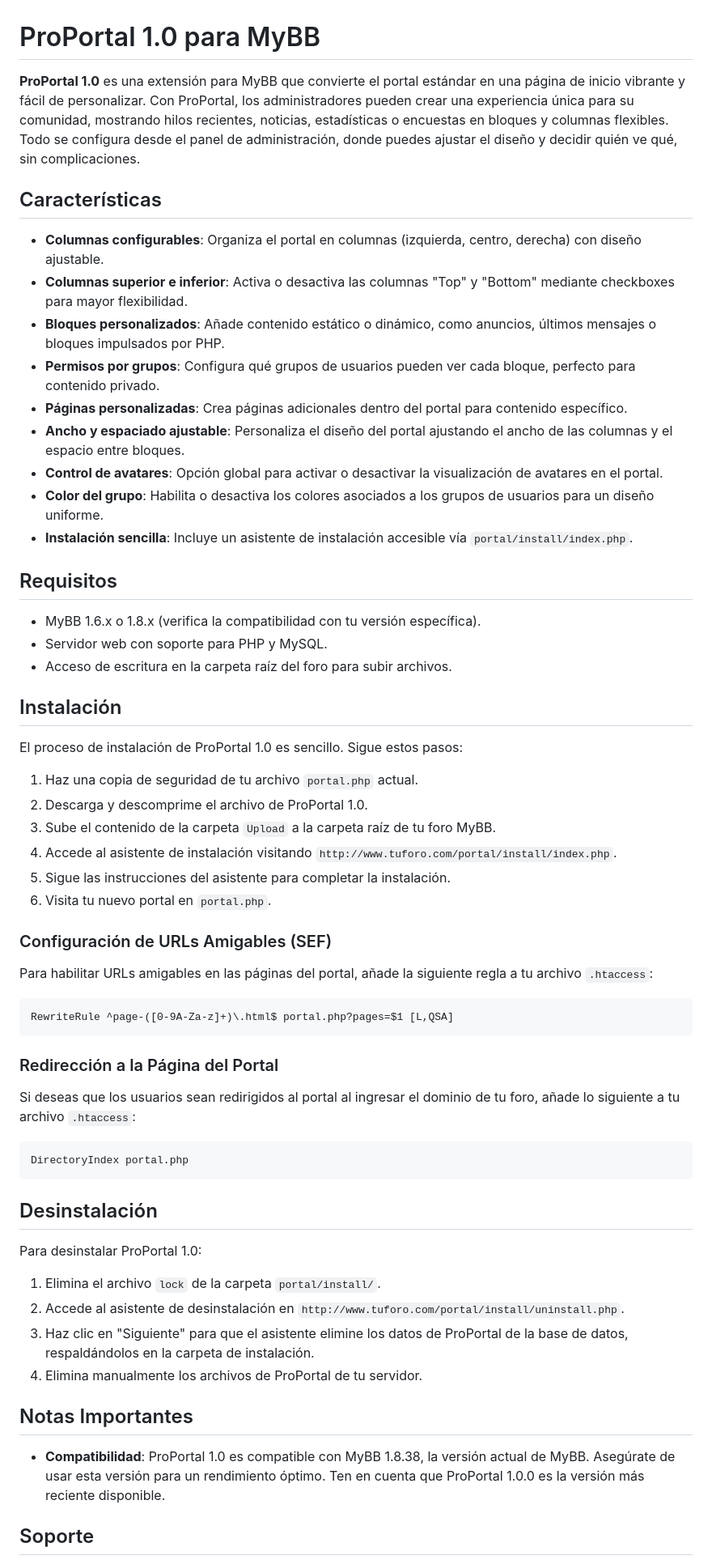
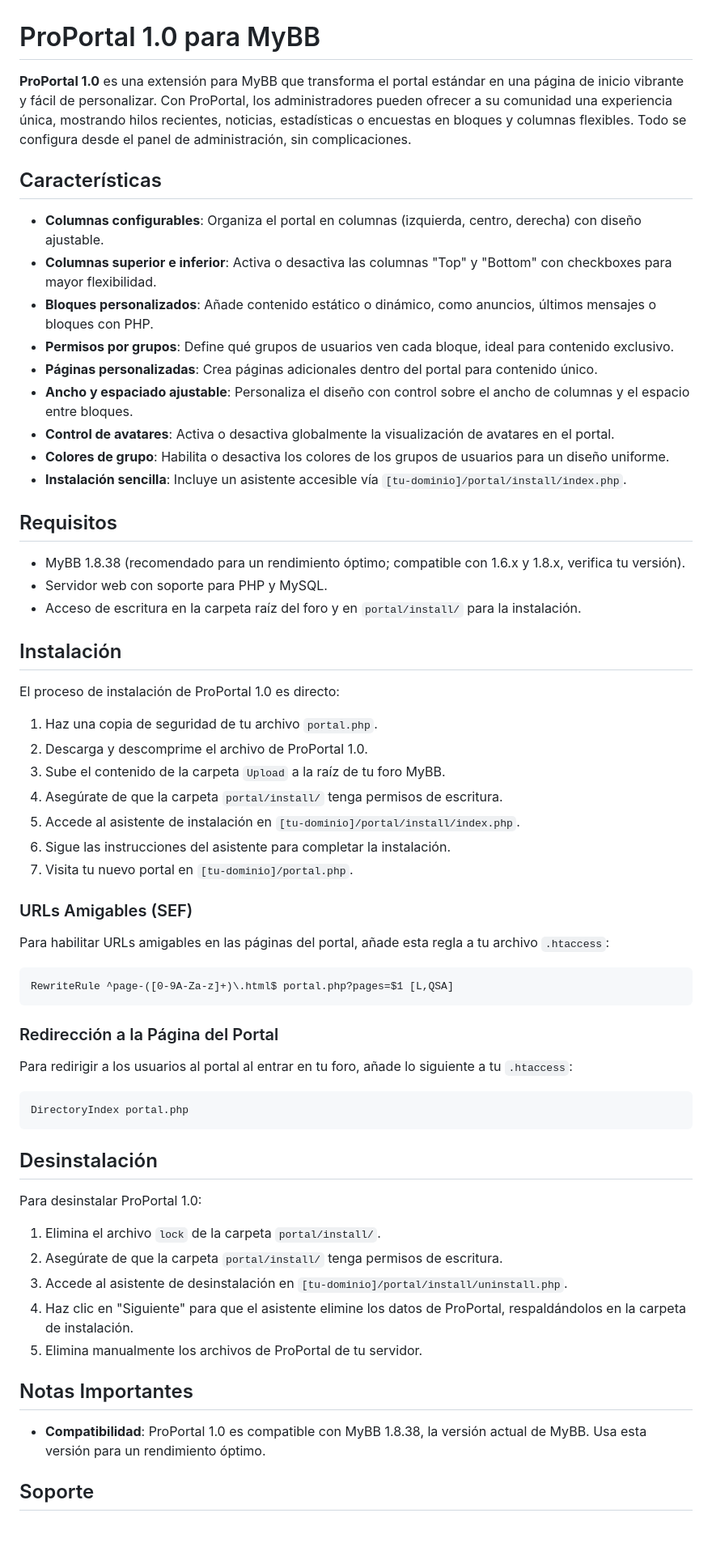
Before and after one commit to MrUriosXD/ProPortal-MyBB, a Markdown page: README.md, the part around one of its changes. Shown at 81% size. Rendered like a GitHub page; blank space fills up the shorter version.

````diff
--- a/README.md
+++ b/README.md
@@ -1,39 +1,40 @@
 # ProPortal 1.0 para MyBB
 
-**ProPortal 1.0** es una extensión para MyBB que convierte el portal estándar en una página de inicio vibrante y fácil de personalizar. Con ProPortal, los administradores pueden crear una experiencia única para su comunidad, mostrando hilos recientes, noticias, estadísticas o encuestas en bloques y columnas flexibles. Todo se configura desde el panel de administración, donde puedes ajustar el diseño y decidir quién ve qué, sin complicaciones.
+**ProPortal 1.0** es una extensión para MyBB que transforma el portal estándar en una página de inicio vibrante y fácil de personalizar. Con ProPortal, los administradores pueden ofrecer a su comunidad una experiencia única, mostrando hilos recientes, noticias, estadísticas o encuestas en bloques y columnas flexibles. Todo se configura desde el panel de administración, sin complicaciones.
 
 ## Características
 
 - **Columnas configurables**: Organiza el portal en columnas (izquierda, centro, derecha) con diseño ajustable.
-- **Columnas superior e inferior**: Activa o desactiva las columnas "Top" y "Bottom" mediante checkboxes para mayor flexibilidad.
-- **Bloques personalizados**: Añade contenido estático o dinámico, como anuncios, últimos mensajes o bloques impulsados por PHP.
-- **Permisos por grupos**: Configura qué grupos de usuarios pueden ver cada bloque, perfecto para contenido privado.
-- **Páginas personalizadas**: Crea páginas adicionales dentro del portal para contenido específico.
-- **Ancho y espaciado ajustable**: Personaliza el diseño del portal ajustando el ancho de las columnas y el espacio entre bloques.
-- **Control de avatares**: Opción global para activar o desactivar la visualización de avatares en el portal.
-- **Color del grupo**: Habilita o desactiva los colores asociados a los grupos de usuarios para un diseño uniforme.
-- **Instalación sencilla**: Incluye un asistente de instalación accesible vía `portal/install/index.php`.
+- **Columnas superior e inferior**: Activa o desactiva las columnas "Top" y "Bottom" con checkboxes para mayor flexibilidad.
+- **Bloques personalizados**: Añade contenido estático o dinámico, como anuncios, últimos mensajes o bloques con PHP.
+- **Permisos por grupos**: Define qué grupos de usuarios ven cada bloque, ideal para contenido exclusivo.
+- **Páginas personalizadas**: Crea páginas adicionales dentro del portal para contenido único.
+- **Ancho y espaciado ajustable**: Personaliza el diseño con control sobre el ancho de columnas y el espacio entre bloques.
+- **Control de avatares**: Activa o desactiva globalmente la visualización de avatares en el portal.
+- **Colores de grupo**: Habilita o desactiva los colores de los grupos de usuarios para un diseño uniforme.
+- **Instalación sencilla**: Incluye un asistente accesible vía `[tu-dominio]/portal/install/index.php`.
 
 ## Requisitos
 
-- MyBB 1.6.x o 1.8.x (verifica la compatibilidad con tu versión específica).
+- MyBB 1.8.38 (recomendado para un rendimiento óptimo; compatible con 1.6.x y 1.8.x, verifica tu versión).
 - Servidor web con soporte para PHP y MySQL.
-- Acceso de escritura en la carpeta raíz del foro para subir archivos.
+- Acceso de escritura en la carpeta raíz del foro y en `portal/install/` para la instalación.
 
 ## Instalación
 
-El proceso de instalación de ProPortal 1.0 es sencillo. Sigue estos pasos:
+El proceso de instalación de ProPortal 1.0 es directo:
 
-1. Haz una copia de seguridad de tu archivo `portal.php` actual.
+1. Haz una copia de seguridad de tu archivo `portal.php`.
 2. Descarga y descomprime el archivo de ProPortal 1.0.
-3. Sube el contenido de la carpeta `Upload` a la carpeta raíz de tu foro MyBB.
-4. Accede al asistente de instalación visitando `http://www.tuforo.com/portal/install/index.php`.
-5. Sigue las instrucciones del asistente para completar la instalación.
-6. Visita tu nuevo portal en `portal.php`.
+3. Sube el contenido de la carpeta `Upload` a la raíz de tu foro MyBB.
+4. Asegúrate de que la carpeta `portal/install/` tenga permisos de escritura.
+5. Accede al asistente de instalación en `[tu-dominio]/portal/install/index.php`.
+6. Sigue las instrucciones del asistente para completar la instalación.
+7. Visita tu nuevo portal en `[tu-dominio]/portal.php`.
 
-### Configuración de URLs Amigables (SEF)
+### URLs Amigables (SEF)
 
-Para habilitar URLs amigables en las páginas del portal, añade la siguiente regla a tu archivo `.htaccess`:
+Para habilitar URLs amigables en las páginas del portal, añade esta regla a tu archivo `.htaccess`:
 
 ```apache
 RewriteRule ^page-([0-9A-Za-z]+)\.html$ portal.php?pages=$1 [L,QSA]
@@ -41,7 +42,7 @@ RewriteRule ^page-([0-9A-Za-z]+)\.html$ portal.php?pages=$1 [L,QSA]
 
 ### Redirección a la Página del Portal
 
-Si deseas que los usuarios sean redirigidos al portal al ingresar el dominio de tu foro, añade lo siguiente a tu archivo `.htaccess`:
+Para redirigir a los usuarios al portal al entrar en tu foro, añade lo siguiente a tu `.htaccess`:
 
 ```apache
 DirectoryIndex portal.php
@@ -52,13 +53,14 @@ DirectoryIndex portal.php
 Para desinstalar ProPortal 1.0:
 
 1. Elimina el archivo `lock` de la carpeta `portal/install/`.
-2. Accede al asistente de desinstalación en `http://www.tuforo.com/portal/install/uninstall.php`.
-3. Haz clic en "Siguiente" para que el asistente elimine los datos de ProPortal de la base de datos, respaldándolos en la carpeta de instalación.
-4. Elimina manualmente los archivos de ProPortal de tu servidor.
+2. Asegúrate de que la carpeta `portal/install/` tenga permisos de escritura.
+3. Accede al asistente de desinstalación en `[tu-dominio]/portal/install/uninstall.php`.
+4. Haz clic en "Siguiente" para que el asistente elimine los datos de ProPortal, respaldándolos en la carpeta de instalación.
+5. Elimina manualmente los archivos de ProPortal de tu servidor.
 
 ## Notas Importantes
 
-- **Compatibilidad**: ProPortal 1.0 es compatible con MyBB 1.8.38, la versión actual de MyBB. Asegúrate de usar esta versión para un rendimiento óptimo. Ten en cuenta que ProPortal 1.0.0 es la versión más reciente disponible.
+- **Compatibilidad**: ProPortal 1.0 es compatible con MyBB 1.8.38, la versión actual de MyBB. Usa esta versión para un rendimiento óptimo.
 
 ## Soporte
 
````
Also changed, not shown: other parts of README.md (+11 -7 lines).
